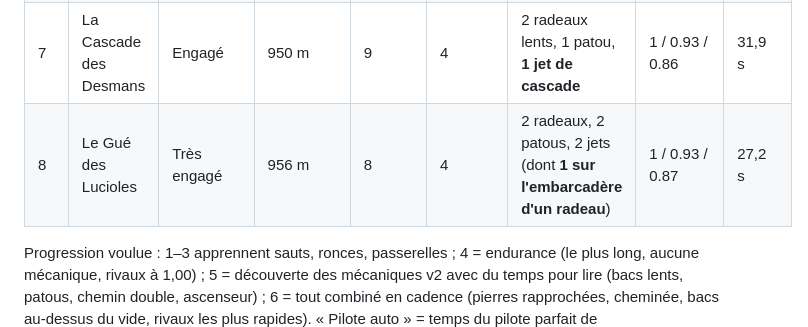
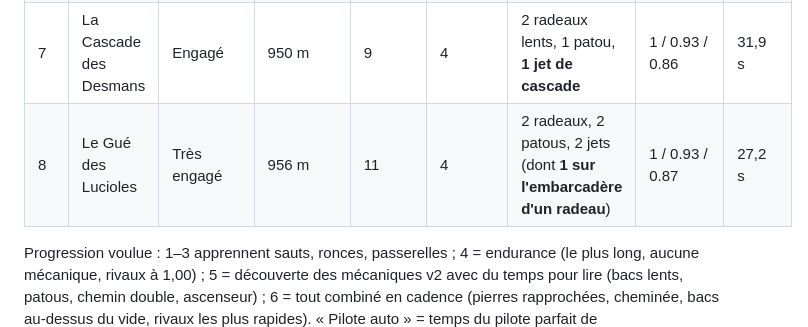
Before and after one commit to lorentebenjamin-creator/nouste-corrida-trail, a Markdown page: LEVELS.md, the part around the change. Drawn GitHub-style.

Commit message:
LEVELS.md : nombre de ravins du niveau 8

```diff
--- a/LEVELS.md
+++ b/LEVELS.md
@@ -269,7 +269,7 @@ chute, un humain peut passer.
 | 5 | L'Estive des Patous | Technique | 940 m | 10 | 3 | 5 passerelles mobiles, 4 patous | 1 / 0.93 / 0.86 | 29,1 s |
 | 6 | Le Couloir des Pierres | Extrême | 1030 m | 13 | 2 | 4 passerelles mobiles, 11 chutes de pierres, 2 patous | 1 / 0.94 / 0.88 | 29,4 s |
 | 7 | La Cascade des Desmans | Engagé | 950 m | 9 | 4 | 2 radeaux lents, 1 patou, **1 jet de cascade** | 1 / 0.93 / 0.86 | 31,9 s |
-| 8 | Le Gué des Lucioles | Très engagé | 956 m | 8 | 4 | 2 radeaux, 2 patous, 2 jets (dont **1 sur l'embarcadère d'un radeau**) | 1 / 0.93 / 0.87 | 27,2 s |
+| 8 | Le Gué des Lucioles | Très engagé | 956 m | 11 | 4 | 2 radeaux, 2 patous, 2 jets (dont **1 sur l'embarcadère d'un radeau**) | 1 / 0.93 / 0.87 | 27,2 s |
 
 Progression voulue : 1–3 apprennent sauts, ronces, passerelles ; 4 = endurance (le plus long,
 aucune mécanique, rivaux à 1,00) ; 5 = découverte des mécaniques v2 avec du temps pour lire
```
